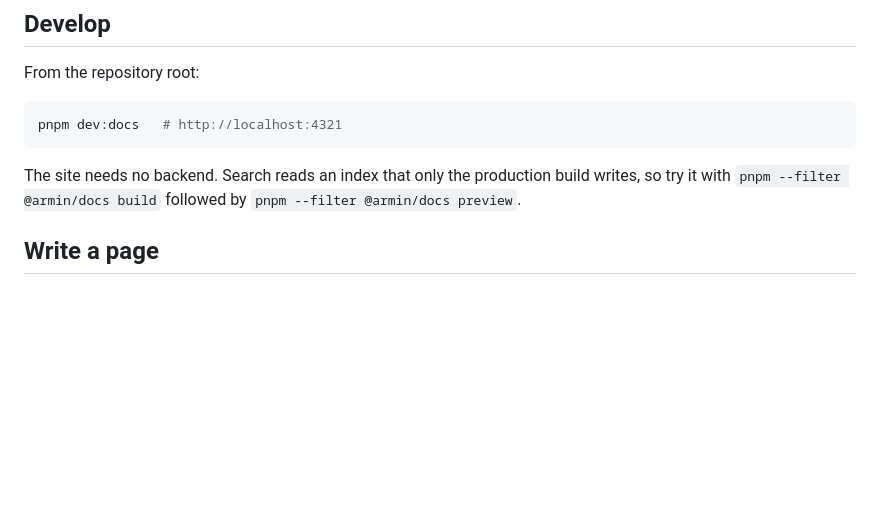
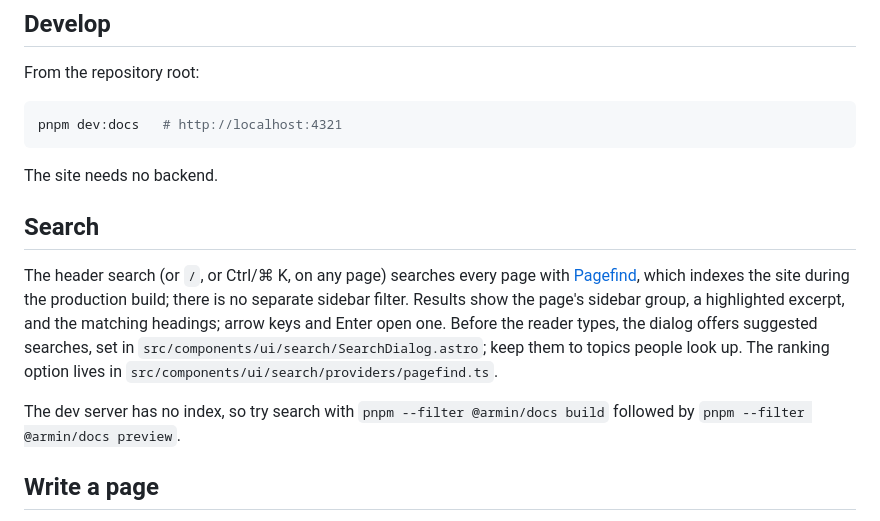
Before and after one commit to andy-spike/armin, a Markdown page: apps/docs/README.md, the part around the change. Rendered like a GitHub page; blank space fills up the shorter version.

````diff
--- a/apps/docs/README.md
+++ b/apps/docs/README.md
@@ -12,9 +12,20 @@ From the repository root:
 pnpm dev:docs   # http://localhost:4321
 ```
 
-The site needs no backend. Search reads an index that only the production
-build writes, so try it with `pnpm --filter @armin/docs build` followed by
-`pnpm --filter @armin/docs preview`.
+The site needs no backend.
+
+## Search
+
+The header search (or `/`, or Ctrl/⌘ K, on any page) searches every page with
+[Pagefind](https://pagefind.app), which indexes the site during the production
+build; there is no separate sidebar filter. Results show the page's sidebar
+group, a highlighted excerpt, and the matching headings; arrow keys and Enter
+open one. Before the reader types, the dialog offers suggested searches, set in
+`src/components/ui/search/SearchDialog.astro`; keep them to topics people look
+up. The ranking option lives in `src/components/ui/search/providers/pagefind.ts`.
+
+The dev server has no index, so try search with
+`pnpm --filter @armin/docs build` followed by `pnpm --filter @armin/docs preview`.
 
 ## Write a page
 
````
Also changed, not shown: docs/qa/2026-11-09-docs-search.md (added, +30 -0 lines), docs/qa/2026-11-09-docs-search/search-390px-suggestion.png (added), docs/qa/2026-11-09-docs-search/search-open.png (added), docs/qa/2026-11-09-docs-search/search-prefix-clo.png (added), docs/qa/2026-11-09-docs-search/search-results-cloze.png (added), 8 other files.
